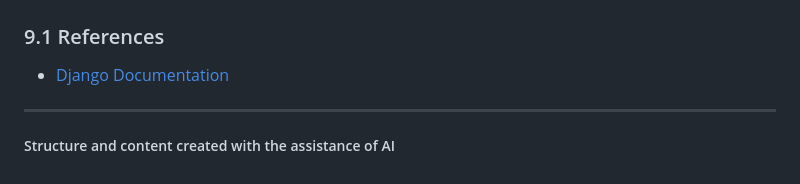
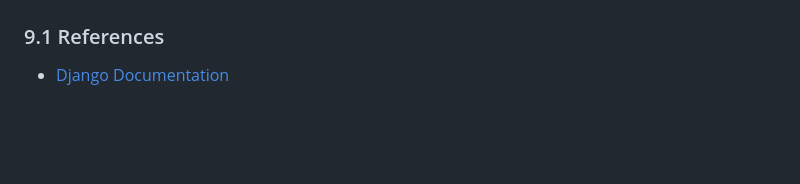
Before and after one commit to Web-Development-UAlberta/exsm-3951-exsm-3943-spring-2025-python-c-project-bookswap-besties-v2-even-bestier, a Markdown page: docs/DESIGN.md, the part around the change. GitHub-like rendering; blank space fills up the shorter version.

```diff
--- a/docs/DESIGN.md
+++ b/docs/DESIGN.md
@@ -167,6 +167,3 @@ Home
 ## 9. Appendix
 ### 9.1 References
 - [Django Documentation](https://docs.djangoproject.com/en/5.2/)
-
----
-##### Structure and content created with the assistance of AI
```
Also changed, not shown: docs/SCOPE.md (+0 -13 lines), docs/SOURCES.md (added, +3 -0 lines).
